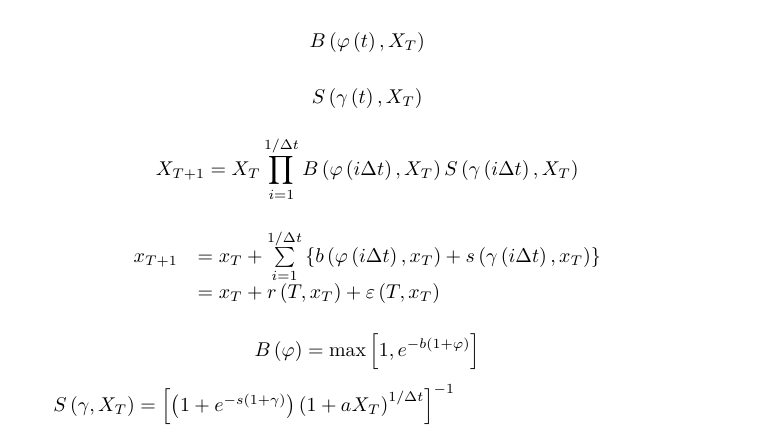
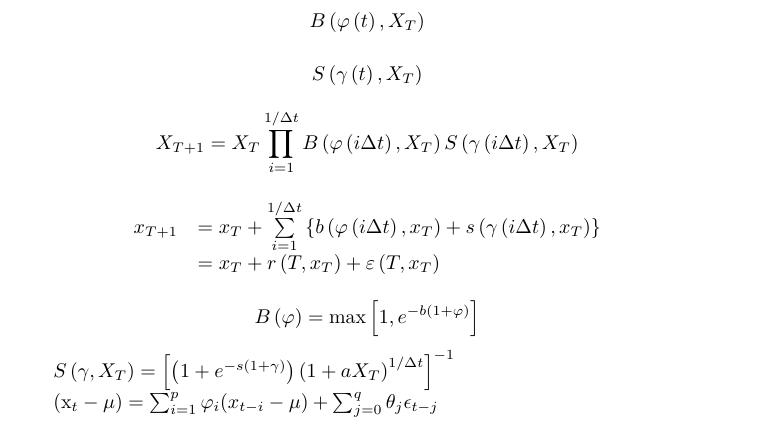
Before and after one commit to rBatt/FatTails, a LaTeX paper (fat_equations.tex): part of the page, cut so that both start at the same text. Compiled offline with XeLaTeX.

Commit message:
add arma equation

```diff
--- a/fat_equations.tex
+++ b/fat_equations.tex
@@ -69,5 +69,8 @@ $1+\xi (x-\mu )/\sigma >0$
 % Heuristic Population in-text term 4 (Fig params part2)
 $S\left( \gamma ,{{X}_{T}} \right)={{\left[ \left( 1+{{e}^{-s\left( 1+\gamma  \right)}} \right){{\left( 1+a{{X}_{T}} \right)}^{1/\Delta t}} \right]}^{-1}}$
 
+% ARMA Equation
+(x_t - \mu) = \sum_{i=1}^p \varphi_i (x_{t-i} - \mu) +  \sum_{j=0}^q \theta_j \epsilon_{t-j}
+
 
 \end{document}
```
